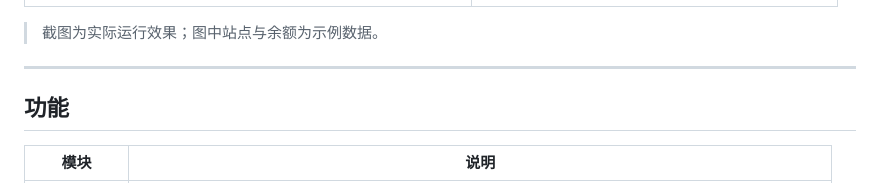
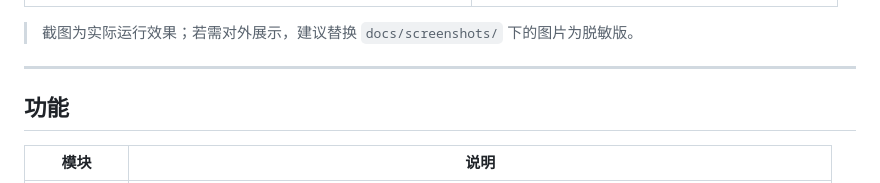
Before and after one commit to AXXXt/quota-hud, a Markdown page: README.md, the part around the change. GitHub-like rendering.

Commit message:
docs: 修正截图说明（截图为真实运行数据，对外展示建议换脱敏版）

```diff
--- a/README.md
+++ b/README.md
@@ -17,7 +17,7 @@ token 消耗**聚合到一个**液态玻璃悬浮窗**里，不用再一个个
 |:---:|:---:|
 | ![胶囊态](docs/screenshots/pill.png) | ![展开面板](docs/screenshots/panel.png) |
 
-> 截图为实际运行效果；图中站点与余额为示例数据。
+> 截图为实际运行效果；若需对外展示，建议替换 `docs/screenshots/` 下的图片为脱敏版。
 
 ---
 
```
